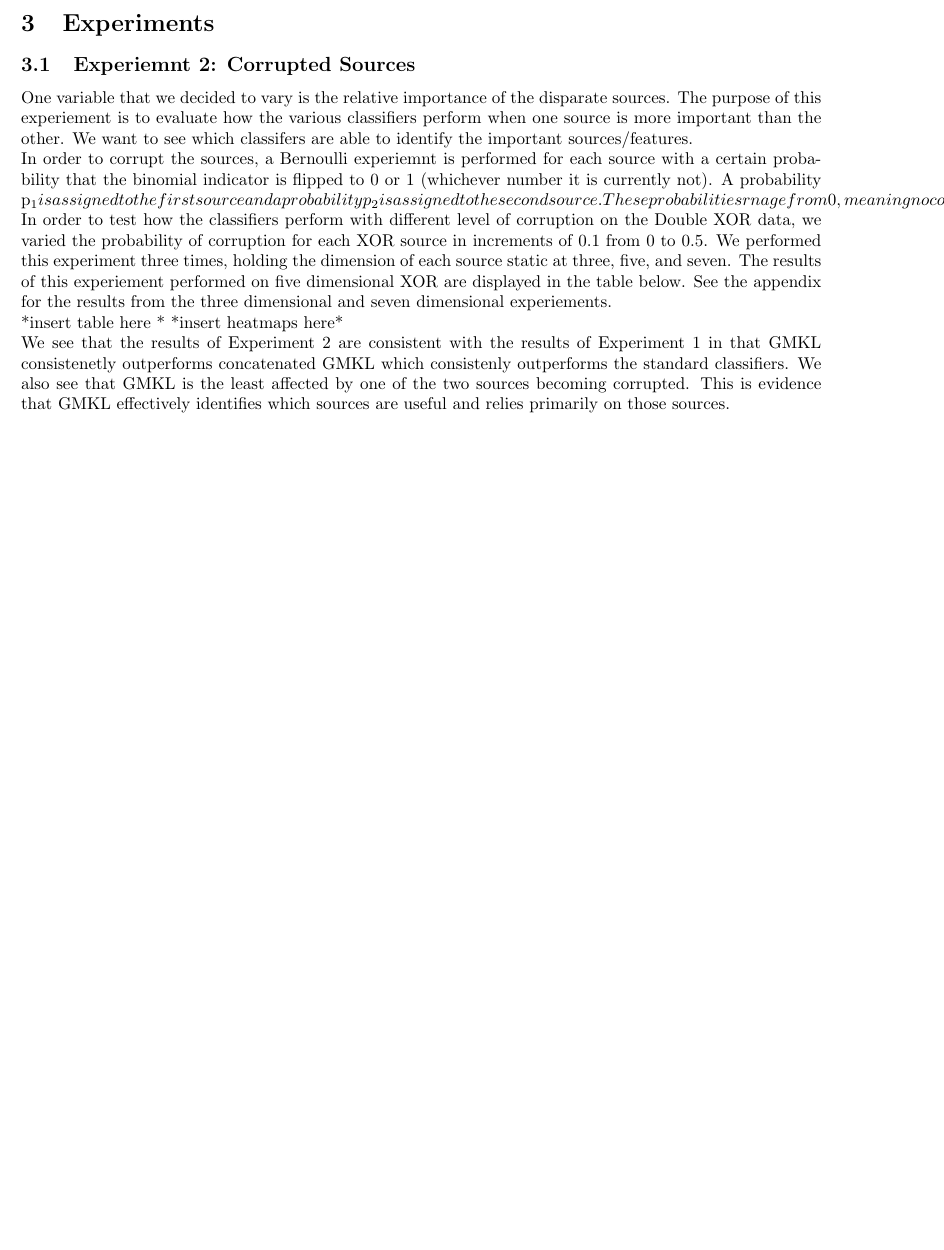
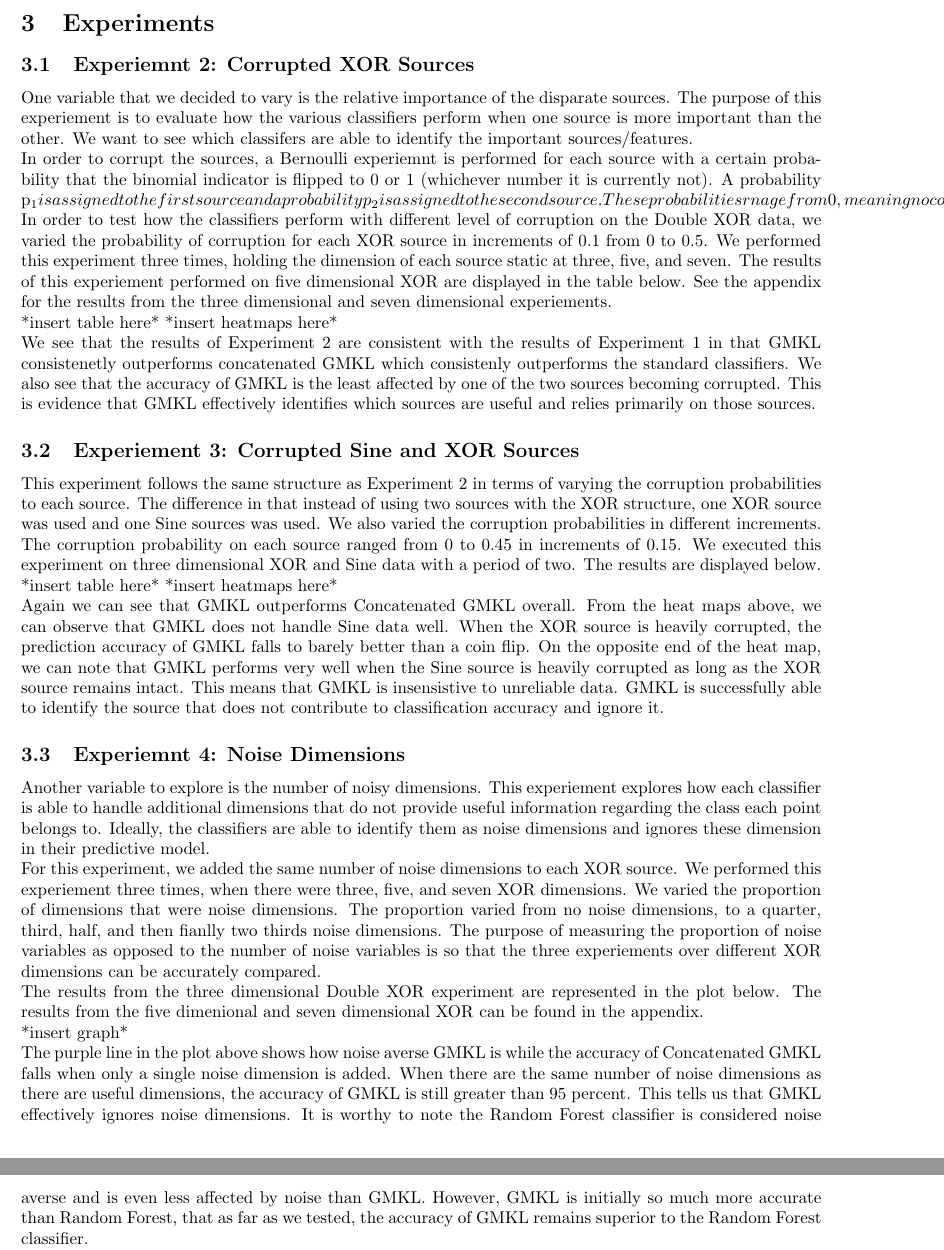
Before and after one commit to pjh5/MLSiml, a LaTeX document (report/writeup.tex): part of page 3 of 3 before the commit and two parts of pages 3 and 4 of 4 after it, the two joined at a grey line, cut so that both start at the same text, the shorter picture padded with empty space. Compiled offline with pdfLaTeX.

Commit message:
three experiements

```diff
--- a/report/writeup.tex
+++ b/report/writeup.tex
@@ -147,7 +147,7 @@ dimensions are actually useful.
 
 
 
-\subsection{Experiemnt 2: Corrupted Sources}
+\subsection{Experiemnt 2: Corrupted XOR Sources}
 
 One variable that we decided to vary is the relative importance of the disparate sources. The purpose of this experiement is to evaluate how the various classifiers perform when one source is more important than the other. We want to see which classifers are able to identify the important sources/features.
 
@@ -155,13 +155,34 @@ In order to corrupt the sources, a Bernoulli experiemnt is performed for each so
 
 In order to test how the classifiers perform with different level of corruption on the Double XOR data, we varied the probability of corruption for each XOR source in increments of 0.1 from 0 to 0.5. We performed this experiment three times, holding the dimension of each source static at three, five, and seven. The results of this experiement performed on five dimensional XOR are displayed in the table below. See the appendix for the results from the three dimensional and seven dimensional experiements.
 
-*insert table here *
+*insert table here*
 *insert heatmaps here*
 
-We see that the results of Experiment 2 are consistent with the results of Experiment 1 in that GMKL consistenetly outperforms concatenated GMKL which consistenly outperforms the standard classifiers. We also see that GMKL is the least affected by one of the two sources becoming corrupted. This is evidence that GMKL effectively identifies which sources are useful and relies primarily on those sources.
+We see that the results of Experiment 2 are consistent with the results of Experiment 1 in that GMKL consistenetly outperforms concatenated GMKL which consistenly outperforms the standard classifiers. We also see that the accuracy of GMKL is the least affected by one of the two sources becoming corrupted. This is evidence that GMKL effectively identifies which sources are useful and relies primarily on those sources.
+
+
+\subsection{Experiement 3: Corrupted Sine and XOR Sources}
+
+This experiment follows the same structure as Experiment 2 in terms of varying the corruption probabilities to each source. The difference in that instead of using two sources with the XOR structure, one XOR source was used and one Sine sources was used. We also varied the corruption probabilities in different increments. The corruption probability on each source ranged from 0 to 0.45 in increments of 0.15. We executed this experiment on three dimensional XOR and Sine data with a period of two. The results are displayed below.
+
+*insert table here*
+*insert heatmaps here*
+
+Again we can see that GMKL outperforms Concatenated GMKL overall. From the heat maps above, we can observe that GMKL does not handle Sine data well. When the XOR source is heavily corrupted, the prediction accuracy of GMKL falls to barely better than a coin flip. On the opposite end of the heat map, we can note that GMKL performs very well when the Sine source is heavily corrupted as long as the XOR source remains intact. This means that GMKL is insensistive to unreliable data. GMKL is successfully able to identify the source that does not contribute to classification accuracy and ignore it.
 
 
 
+\subsection{Experiemnt 4: Noise Dimensions}
+
+Another variable to explore is the number of noisy dimensions. This experiement explores how each classifier is able to handle additional dimensions that do not provide useful information regarding the class each point belongs to. Ideally, the classifiers are able to identify them as noise dimensions and ignores these dimension in their predictive model.
+
+For this experiment, we added the same number of noise dimensions to each XOR source. We performed this experiement three times, when there were three, five, and seven XOR dimensions. We varied the proportion of dimensions that were noise dimensions. The proportion varied from no noise dimensions, to a quarter, third, half, and then fianlly two thirds noise dimensions. The purpose of measuring the proportion of noise variables as opposed to the number of noise variables is so that the three experiements over different XOR dimensions can be accurately compared.
+
+The results from the three dimensional Double XOR experiment are represented in the plot below. The results from the five dimenional and seven dimensional XOR can be found in the appendix.
+
+*insert graph*
+
+The purple line in the plot above shows how noise averse GMKL is while the accuracy of Concatenated GMKL falls when only a single noise dimension is added. When there are the same number of noise dimensions as there are useful dimensions, the accuracy of GMKL is still greater than 95 percent. This tells us that GMKL effectively ignores noise dimensions. It is worthy to note the Random Forest classifier is considered noise averse and is even less affected by noise than GMKL. However, GMKL is initially so much more accurate than Random Forest, that as far as we tested, the accuracy of GMKL remains superior to the Random Forest classifier.
 
 
 
```
